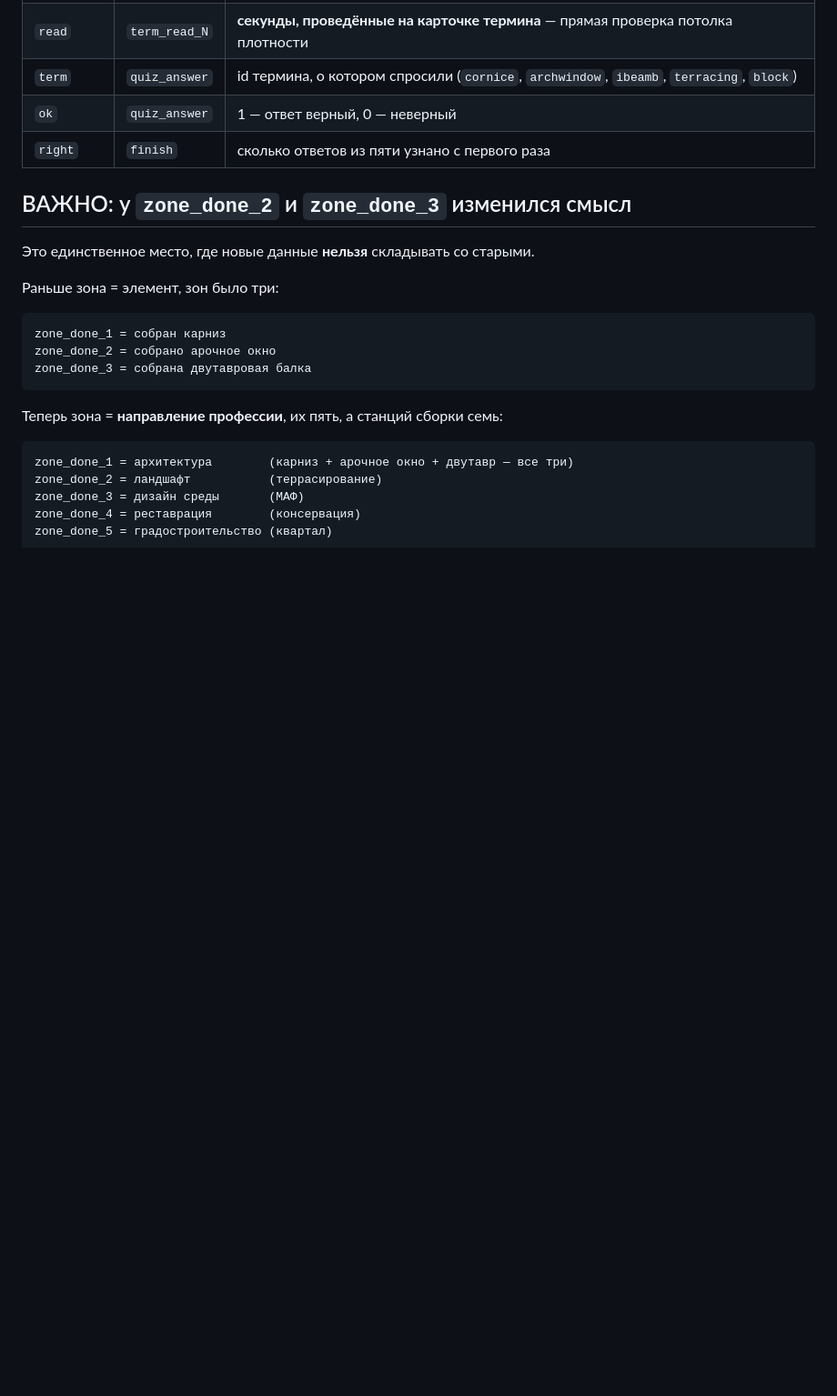
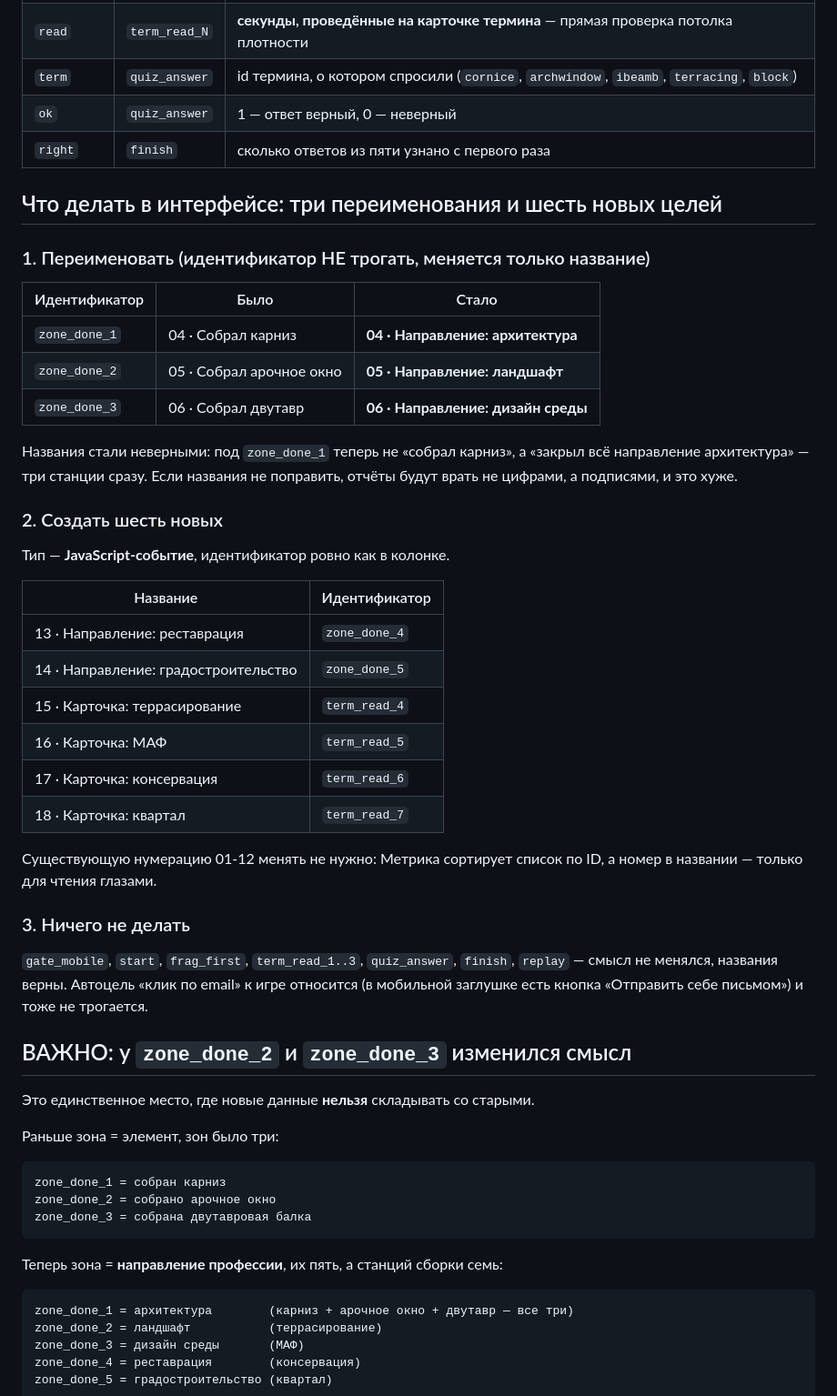
Before and after one commit to nakarandashe27/art.brodsky-start-minigame, a Markdown page: handover/ЦЕЛИ-МЕТРИКИ.md, the part around the change. Shown at 91% size. Rendered like a GitHub page; blank space fills up the shorter version.

Commit message:
Цели Метрики: конкретные переименования и новые цели для интерфейса
У zone_done_1..3 названия в интерфейсе остались от старой версии («Собрал
карниз») и теперь врут: идентификатор тот же, смысл другой.

Co-Authored-By: Claude Opus 5 <noreply@anthropic.com>

```diff
--- a/handover/ЦЕЛИ-МЕТРИКИ.md
+++ b/handover/ЦЕЛИ-МЕТРИКИ.md
@@ -54,6 +54,43 @@ term_read_7, zone_done_5, quiz_answer ×5, finish`.
 | `ok` | `quiz_answer` | 1 — ответ верный, 0 — неверный |
 | `right` | `finish` | сколько ответов из пяти узнано с первого раза |
 
+## Что делать в интерфейсе: три переименования и шесть новых целей
+
+### 1. Переименовать (идентификатор НЕ трогать, меняется только название)
+
+| Идентификатор | Было | Стало |
+|---|---|---|
+| `zone_done_1` | 04 · Собрал карниз | **04 · Направление: архитектура** |
+| `zone_done_2` | 05 · Собрал арочное окно | **05 · Направление: ландшафт** |
+| `zone_done_3` | 06 · Собрал двутавр | **06 · Направление: дизайн среды** |
+
+Названия стали неверными: под `zone_done_1` теперь не «собрал карниз», а
+«закрыл всё направление архитектура» — три станции сразу. Если названия не
+поправить, отчёты будут врать не цифрами, а подписями, и это хуже.
+
+### 2. Создать шесть новых
+
+Тип — **JavaScript-событие**, идентификатор ровно как в колонке.
+
+| Название | Идентификатор |
+|---|---|
+| 13 · Направление: реставрация | `zone_done_4` |
+| 14 · Направление: градостроительство | `zone_done_5` |
+| 15 · Карточка: террасирование | `term_read_4` |
+| 16 · Карточка: МАФ | `term_read_5` |
+| 17 · Карточка: консервация | `term_read_6` |
+| 18 · Карточка: квартал | `term_read_7` |
+
+Существующую нумерацию 01-12 менять не нужно: Метрика сортирует список по ID,
+а номер в названии — только для чтения глазами.
+
+### 3. Ничего не делать
+
+`gate_mobile`, `start`, `frag_first`, `term_read_1..3`, `quiz_answer`, `finish`,
+`replay` — смысл не менялся, названия верны. Автоцель «клик по email» к игре
+относится (в мобильной заглушке есть кнопка «Отправить себе письмом») и
+тоже не трогается.
+
 ## ВАЖНО: у `zone_done_2` и `zone_done_3` изменился смысл
 
 Это единственное место, где новые данные **нельзя** складывать со старыми.
```
